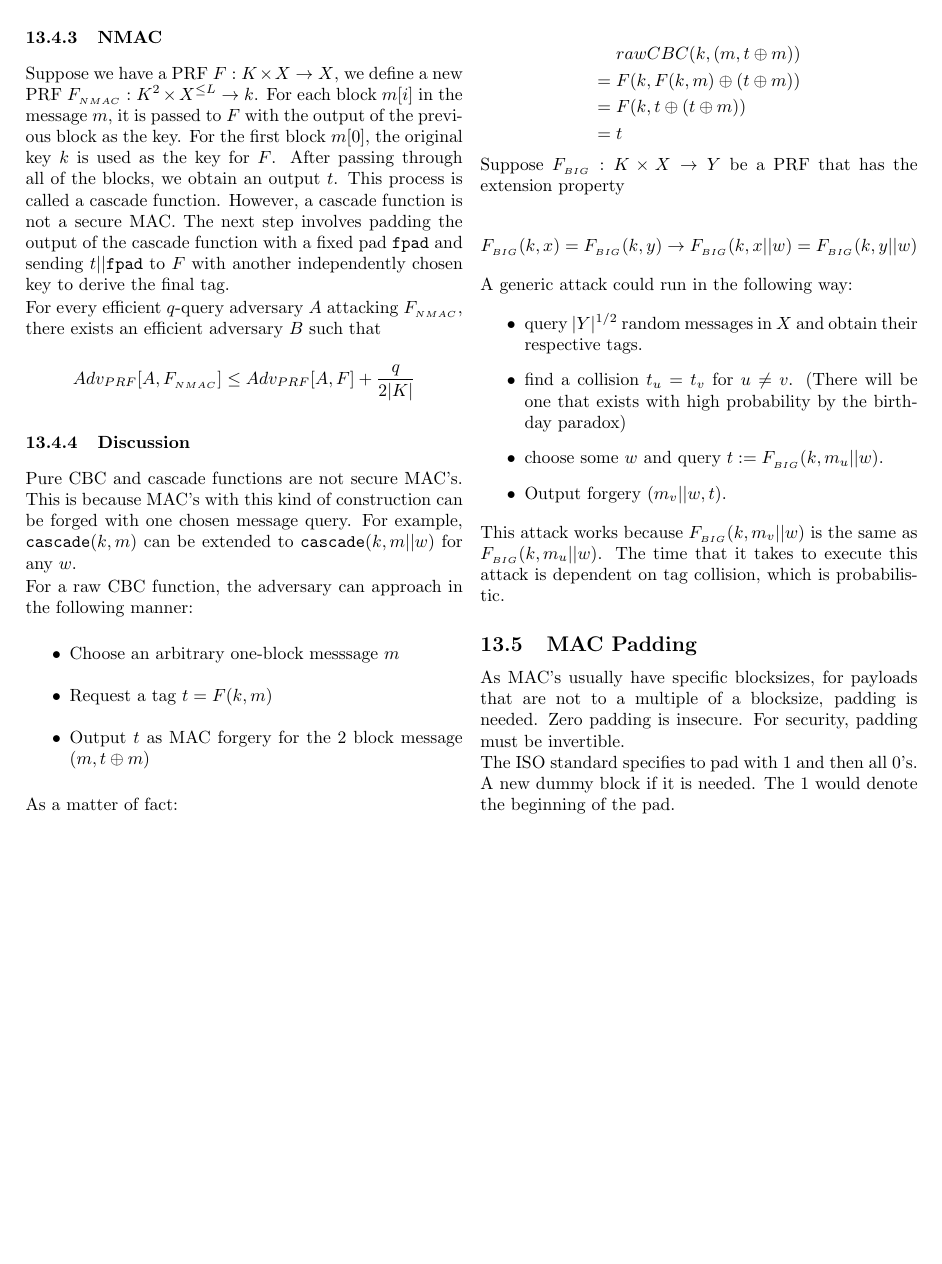
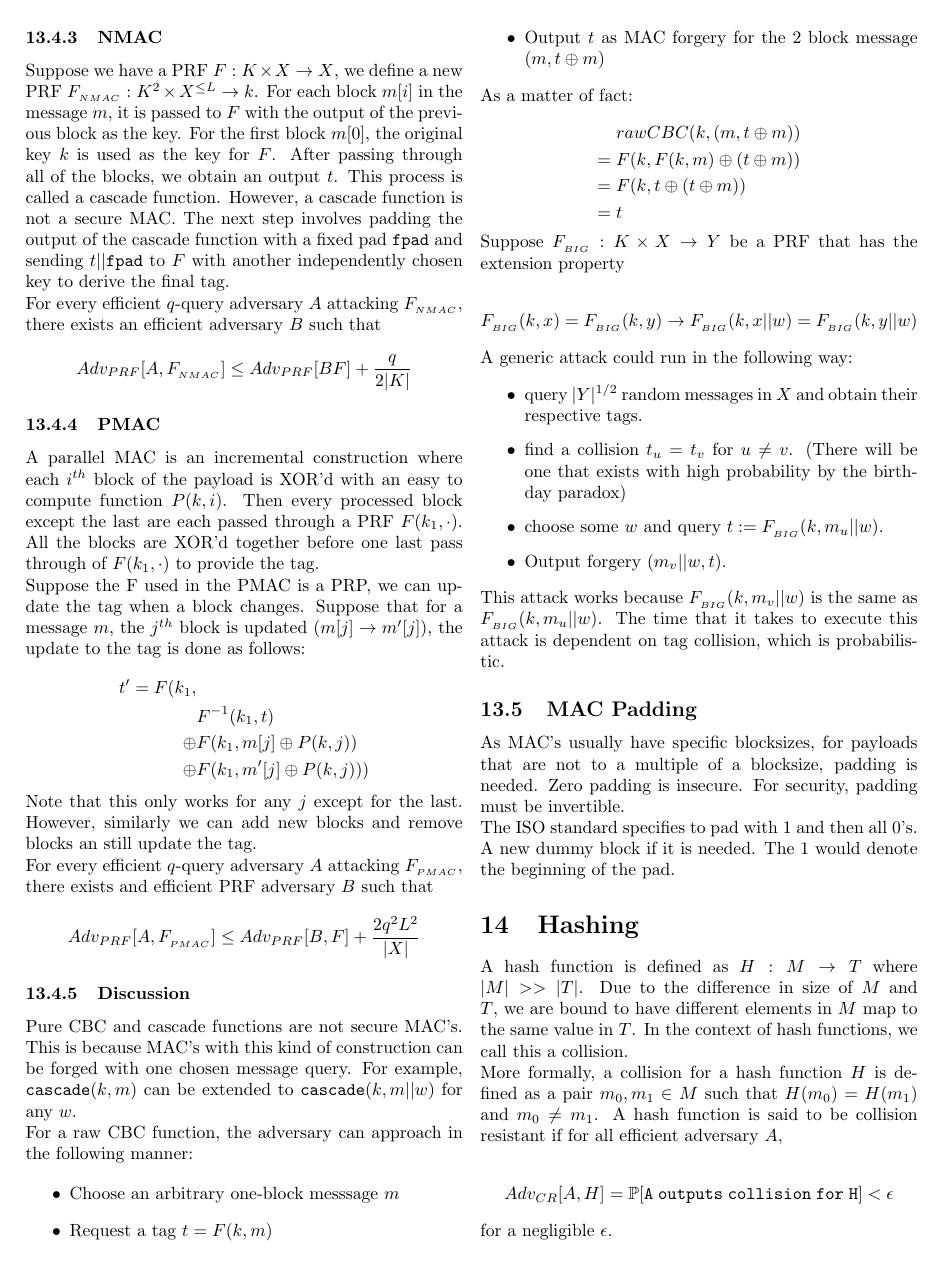
Before and after one commit to jryzkns/404-notes, a LaTeX document (notes.tex): page 12 of 12 before the commit and page 12 of 13 after it. Compiled offline with pdfLaTeX.

Commit message:
update:
- minor spelling errors
- information about hashing functions

```diff
--- a/notes.tex
+++ b/notes.tex
@@ -739,7 +741,7 @@ Suppose we have a PRF $F: K \times X \rightarrow X$, we define a new PRF $F_{_{E
 For every efficient $q$-query PRF adversary $A$ attacking $F_{_{ECBC}}$, there exists an efficient adversary $B$ such that
 
 $$
-Adv_{PRF}[A,F_{_{ECBC}}] \leq Adv_{PRF}[A, F] + \frac{2q^2}{|X|}
+Adv_{PRF}[A,F_{_{ECBC}}] \leq Adv_{PRF}[B, F] + \frac{2q^2}{|X|}
 $$
 
 \subsubsection{CMAC}
@@ -753,8 +755,34 @@ Suppose we have a PRF $F: K \times X \rightarrow X$, we define a new PRF $F_{_{N
 For every efficient $q$-query adversary $A$ attacking $F_{_{NMAC}}$, there exists an efficient adversary $B$ such that
 
 $$
-Adv_{PRF}[A,F_{_{NMAC}}] \leq Adv_{PRF}[A, F] + \frac{q}{2|K|}
+Adv_{PRF}[A,F_{_{NMAC}}] \leq Adv_{PRF}[B F] + \frac{q}{2|K|}
 $$
+
+
+\subsubsection{PMAC}
+
+A parallel MAC is an incremental construction where each $i^{th}$ block of the payload is XOR'd with an easy to compute function $P(k,i)$. Then every processed block except the last are each passed through a PRF $F(k_1,\cdot)$. All the blocks are XOR'd together before one last pass through of $F(k_1,\cdot)$ to provide the tag.
+
+Suppose the F used in the PMAC is a PRP, we can update the tag when a block changes. Suppose that for a message $m$, the $j^{th}$ block is updated ($m[j] \rightarrow m'[j]$), the update to the tag is done as follows:
+
+\[
+\begin{aligned}
+    t' = F(k_1, &\\
+    & F^{-1}(k_1,t) \\
+    \oplus & F(k_1,m[j] \oplus P(k,j)) \\
+    \oplus & F(k_1,m'[j] \oplus P(k,j)))
+\end{aligned}
+\]
+
+Note that this only works for any $j$ except for the last. However, similarly we can add new blocks and remove blocks an still update the tag.
+
+For every efficient $q$-query adversary $A$ attacking $F_{_{PMAC}}$, there exists and efficient PRF adversary $B$ such that
+
+$$
+Adv_{PRF}[A,F_{_{PMAC}}] \leq Adv_{PRF}[B, F] + \frac{2q^2L^2}{|X|}
+$$
+
+% TODO: HMAC
 
 \subsubsection{Discussion}
 
@@ -802,3 +830,14 @@ As MAC's usually have specific blocksizes, for payloads that are not to a multip
 
 The ISO standard specifies to pad with 1 and then all 0's. A new dummy block if it is needed. The 1 would denote the beginning of the pad.
 
+\section{Hashing}
+
+A hash function is defined as $H: M \rightarrow T$ where $|M| >> |T|$. Due to the difference in size of $M$ and $T$, we are bound to have different elements in $M$ map to the same value in $T$. In the context of hash functions, we call this a collision.
+
+More formally, a collision for a hash function $H$ is defined as a pair $m_0, m_1 \in M$ such that $H(m_0) = H(m_1)$ and $m_0 \neq m_1$. A hash function is said to be collision resistant if for all efficient adversary $A$,
+
+$$
+Adv_{CR}[A,H] = \mathbb{P}[\mathtt{A\;outputs\;collision\;for\;H}] < \epsilon
+$$
+
+for a negligible $\epsilon$.
@@ -804,0 +851 @@ The ISO standard specifies to pad with 1 and then all 0's. A new dummy block if
+    \item For each of the messages sampled, compute and save its hash
```
Also changed, not shown: notes.tex (29 more changed lines).
